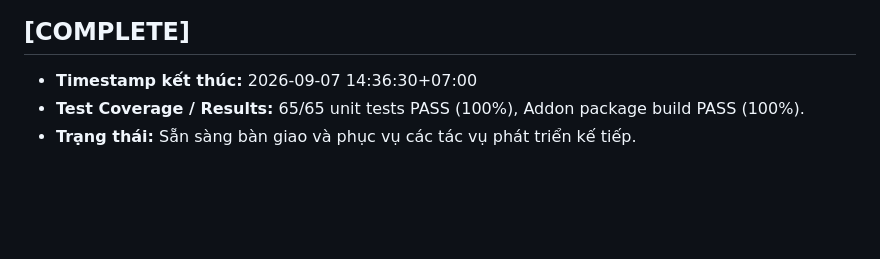
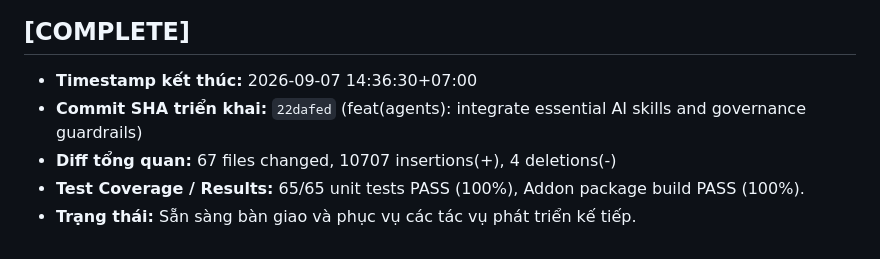
Before and after one commit to thanhtien-ok-VN/Anki_AI_Learning_Hub, a Markdown page: logActivities/2026-09-07_integrate-essential-skills.md, the part around the change. GitHub-like rendering; blank space fills up the shorter version.

Commit message:
docs(log): seal activity log for integrate-essential-skills
Cập nhật commit SHA 22dafed và kết quả nghiệm thu hoàn tất vào logActivities.

```diff
--- a/logActivities/2026-09-07_integrate-essential-skills.md
+++ b/logActivities/2026-09-07_integrate-essential-skills.md
@@ -46,5 +46,7 @@
 
 ## [COMPLETE]
 - **Timestamp kết thúc:** 2026-09-07 14:36:30+07:00
+- **Commit SHA triển khai:** `22dafed` (feat(agents): integrate essential AI skills and governance guardrails)
+- **Diff tổng quan:** 67 files changed, 10707 insertions(+), 4 deletions(-)
 - **Test Coverage / Results:** 65/65 unit tests PASS (100%), Addon package build PASS (100%).
 - **Trạng thái:** Sẵn sàng bàn giao và phục vụ các tác vụ phát triển kế tiếp.
```
